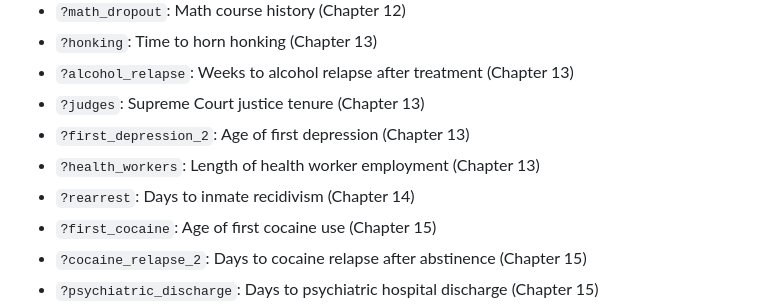
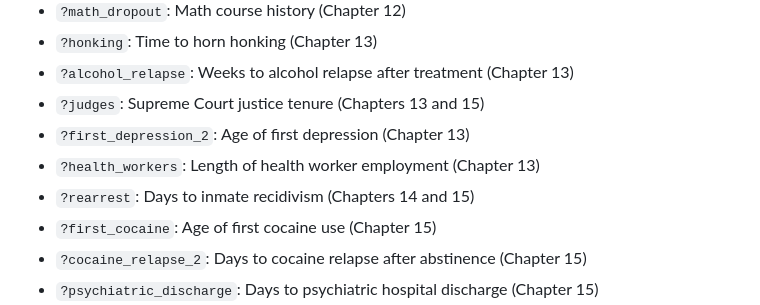
Before and after one commit to mccarthy-m-g/alda, a Markdown page: README.md, the part around the change. Rendered like a GitHub page.

Commit message:
update which chapters data sets belong to

```diff
--- a/README.md
+++ b/README.md
@@ -36,10 +36,10 @@ There are twenty data sets for survival analysis:
 - `?math_dropout`: Math course history (Chapter 12)
 - `?honking`: Time to horn honking (Chapter 13)
 - `?alcohol_relapse`: Weeks to alcohol relapse after treatment (Chapter 13)
-- `?judges`: Supreme Court justice tenure (Chapter 13)
+- `?judges`: Supreme Court justice tenure (Chapters 13 and 15)
 - `?first_depression_2`: Age of first depression (Chapter 13)
 - `?health_workers`: Length of health worker employment (Chapter 13)
-- `?rearrest`: Days to inmate recidivism (Chapter 14)
+- `?rearrest`: Days to inmate recidivism (Chapters 14 and 15)
 - `?first_cocaine`: Age of first cocaine use (Chapter 15)
 - `?cocaine_relapse_2`: Days to cocaine relapse after abstinence (Chapter 15)
 - `?psychiatric_discharge`: Days to psychiatric hospital discharge (Chapter 15)
```
